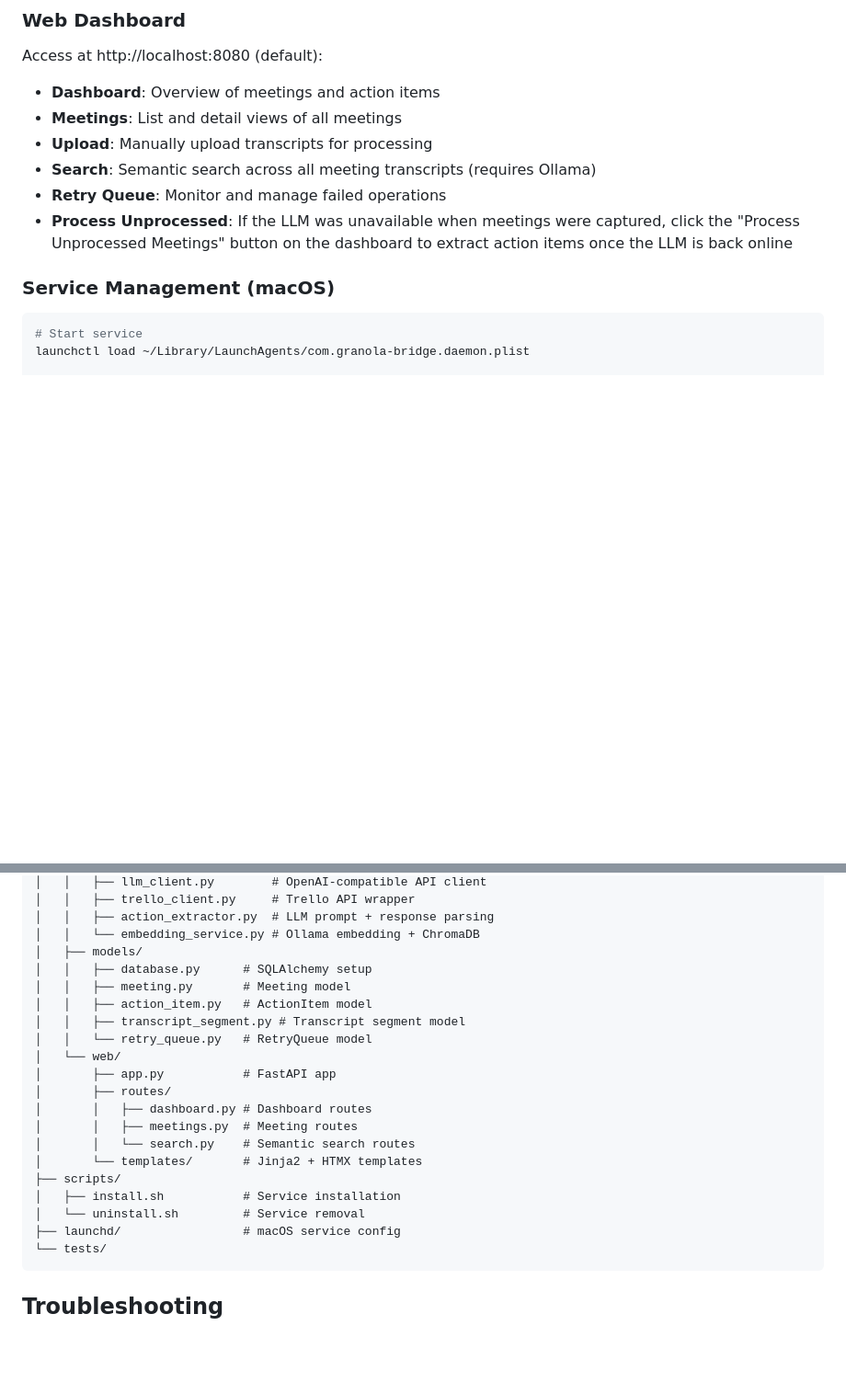
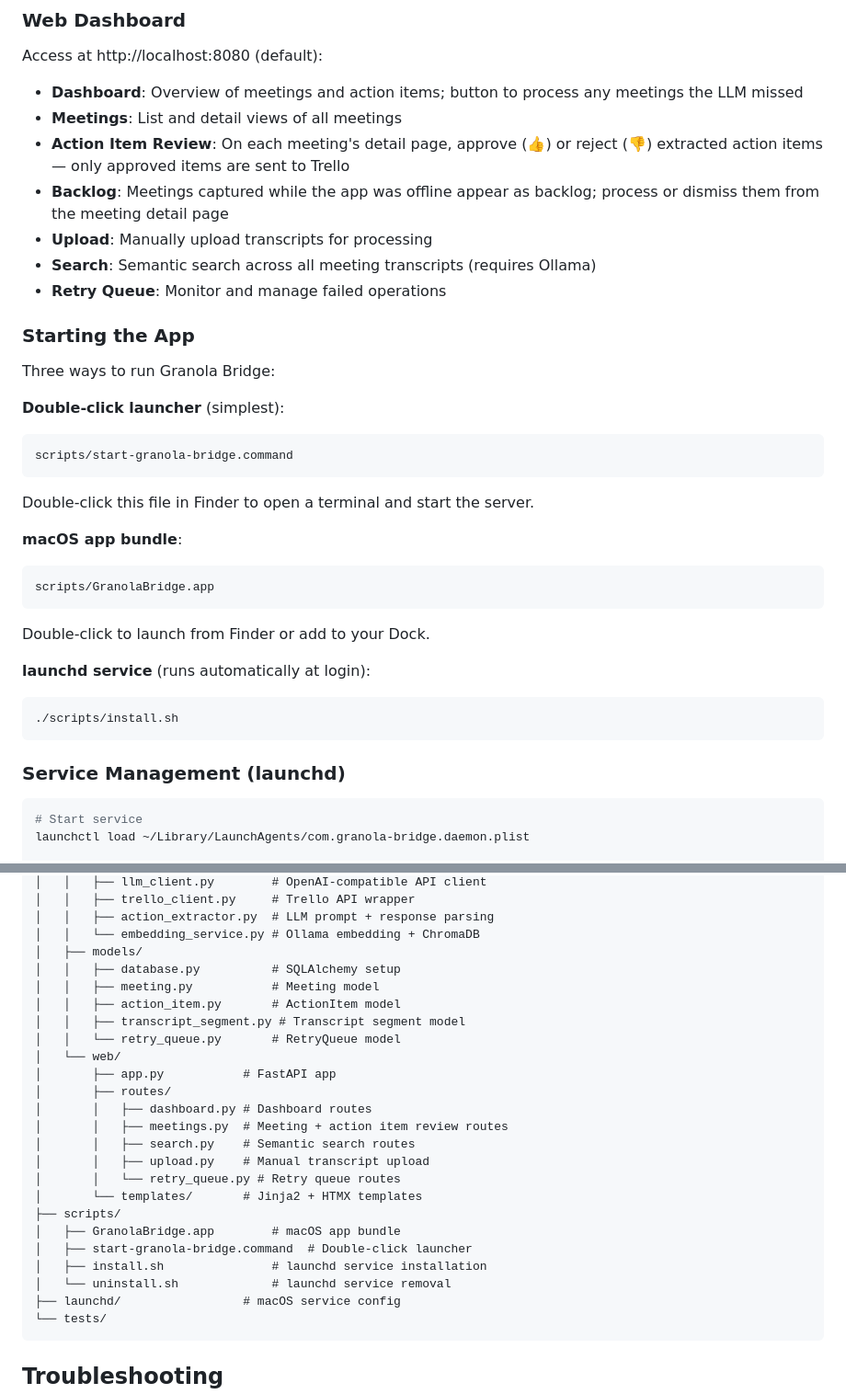
Before and after one commit to marcsirkin/granolabrdge, a Markdown page: README.md, 2 parts joined by grey strips. Shown at 92% size. Rendered like a GitHub page; blank space fills up the shorter version.

Commit message:
Bring README up to date with current feature set
- Clarify intro: action items go through review before becoming Trello cards
- Add action item review workflow (approve/reject) to features and dashboard docs
- Add backlog handling to features and dashboard docs
- Add semantic search to features list
- Document all three launch methods: .command file, .app bundle, launchd service
- Update project structure: add all routes, scripts, and new model files
- Add How It Works step 5 for the review stage

Co-Authored-By: Claude Sonnet 4.6 <noreply@anthropic.com>

````diff
--- a/README.md
+++ b/README.md
@@ -120,14 +123,36 @@ granola-bridge init
 
 Access at http://localhost:8080 (default):
 
-- **Dashboard**: Overview of meetings and action items
+- **Dashboard**: Overview of meetings and action items; button to process any meetings the LLM missed
 - **Meetings**: List and detail views of all meetings
+- **Action Item Review**: On each meeting's detail page, approve (👍) or reject (👎) extracted action items — only approved items are sent to Trello
+- **Backlog**: Meetings captured while the app was offline appear as backlog; process or dismiss them from the meeting detail page
 - **Upload**: Manually upload transcripts for processing
 - **Search**: Semantic search across all meeting transcripts (requires Ollama)
 - **Retry Queue**: Monitor and manage failed operations
-- **Process Unprocessed**: If the LLM was unavailable when meetings were captured, click the "Process Unprocessed Meetings" button on the dashboard to extract action items once the LLM is back online
 
-### Service Management (macOS)
+### Starting the App
+
+Three ways to run Granola Bridge:
+
+**Double-click launcher** (simplest):
+```
+scripts/start-granola-bridge.command
+```
+Double-click this file in Finder to open a terminal and start the server.
+
+**macOS app bundle**:
+```
+scripts/GranolaBridge.app
+```
+Double-click to launch from Finder or add to your Dock.
+
+**launchd service** (runs automatically at login):
+```bash
+./scripts/install.sh
+```
+
+### Service Management (launchd)
 
 ```bash
 # Start service
@@ -244,21 +270,25 @@ granola-to-trello/
 │   │   ├── action_extractor.py  # LLM prompt + response parsing
 │   │   └── embedding_service.py # Ollama embedding + ChromaDB
 │   ├── models/
-│   │   ├── database.py      # SQLAlchemy setup
-│   │   ├── meeting.py       # Meeting model
-│   │   ├── action_item.py   # ActionItem model
+│   │   ├── database.py          # SQLAlchemy setup
+│   │   ├── meeting.py           # Meeting model
+│   │   ├── action_item.py       # ActionItem model
 │   │   ├── transcript_segment.py # Transcript segment model
-│   │   └── retry_queue.py   # RetryQueue model
+│   │   └── retry_queue.py       # RetryQueue model
 │   └── web/
 │       ├── app.py           # FastAPI app
 │       ├── routes/
 │       │   ├── dashboard.py # Dashboard routes
-│       │   ├── meetings.py  # Meeting routes
-│       │   └── search.py    # Semantic search routes
+│       │   ├── meetings.py  # Meeting + action item review routes
+│       │   ├── search.py    # Semantic search routes
+│       │   ├── upload.py    # Manual transcript upload
+│       │   └── retry_queue.py # Retry queue routes
 │       └── templates/       # Jinja2 + HTMX templates
 ├── scripts/
-│   ├── install.sh           # Service installation
-│   └── uninstall.sh         # Service removal
+│   ├── GranolaBridge.app        # macOS app bundle
+│   ├── start-granola-bridge.command  # Double-click launcher
+│   ├── install.sh               # launchd service installation
+│   └── uninstall.sh             # launchd service removal
 ├── launchd/                 # macOS service config
 └── tests/
 ```
````
Also changed, not shown: other parts of README.md (+10 -6 lines).
